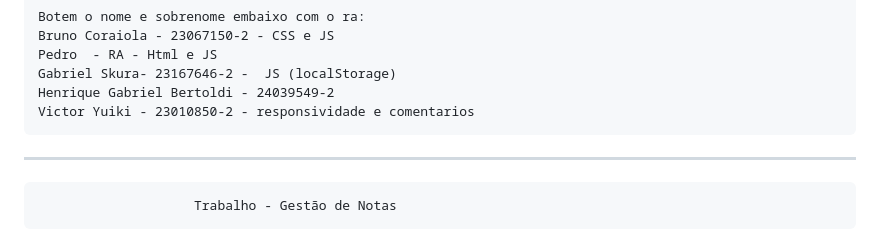
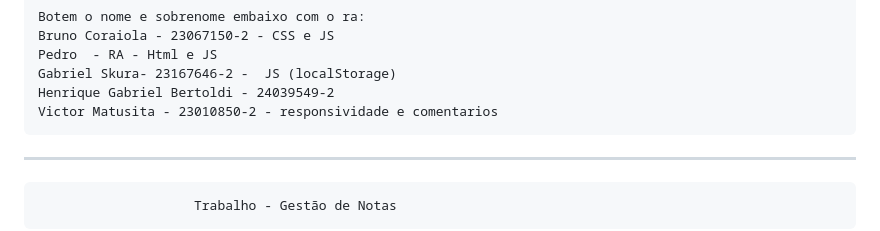
Before and after one commit to coraiolaLM/gestaodenotas, a Markdown page: README.md, the part around the change. Rendered like a GitHub page.

```diff
--- a/README.md
+++ b/README.md
@@ -5,7 +5,7 @@
 	Pedro  - RA - Html e JS
 	Gabriel Skura- 23167646-2 -  JS (localStorage)
 	Henrique Gabriel Bertoldi - 24039549-2
-	Victor Yuiki - 23010850-2 - responsividade e comentarios
+	Victor Matusita - 23010850-2 - responsividade e comentarios
 ------------------------------------------------------------------------------------------------------------------------------------------------------------------------------------------
 
 	  					Trabalho - Gestão de Notas
```
